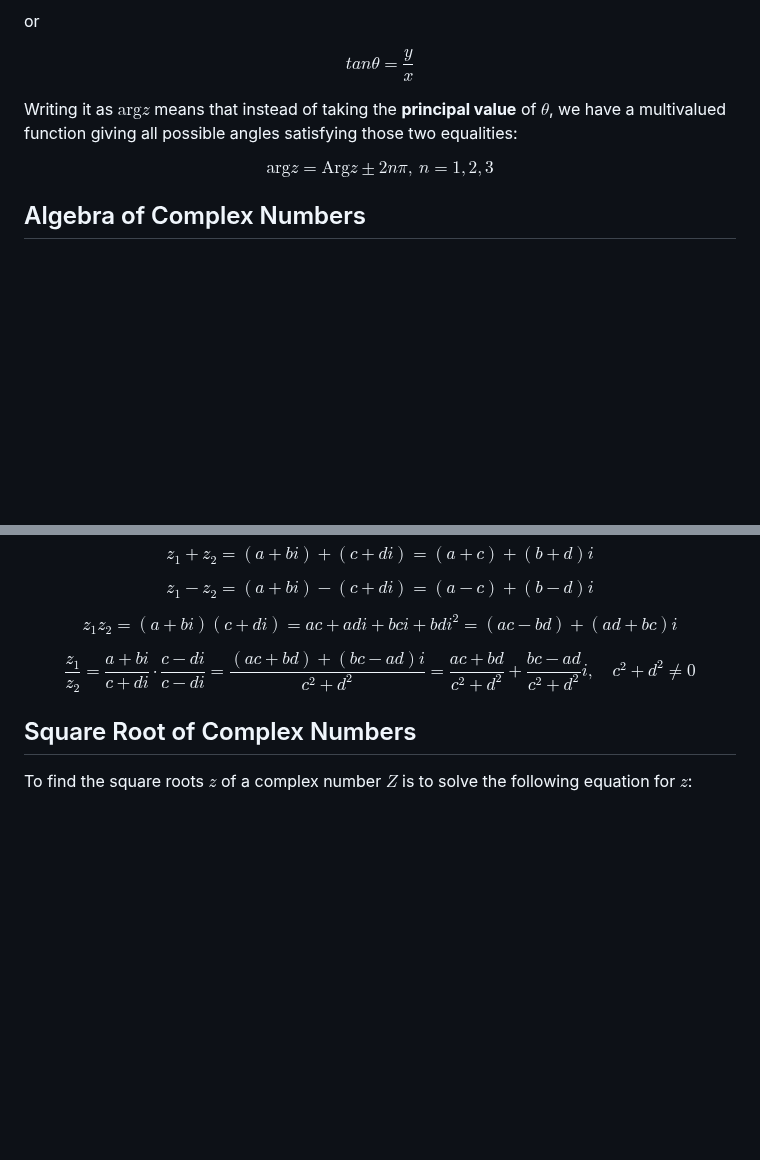
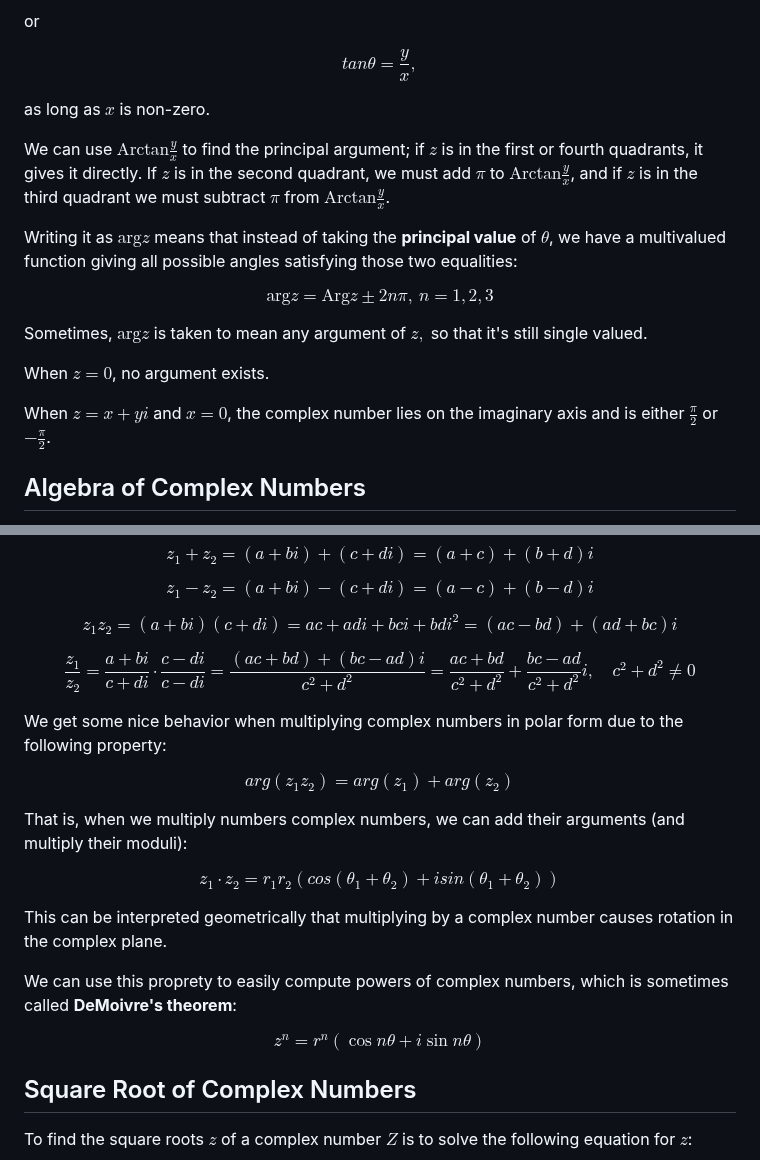
Before and after one commit to jhobbs/mathnotes, a Markdown page: complex/lesson 18 - complex numbers.md, 2 parts joined by grey strips. Rendered like a GitHub page; blank space fills up the shorter version.

Commit message:
some more properties of complex numbers

```diff
--- a/complex/lesson 18 - complex numbers.md
+++ b/complex/lesson 18 - complex numbers.md
@@ -56,11 +56,21 @@ $$ \cos\theta = \frac{x}{\lvert z \rvert}, \quad \sin\theta = \frac{y}{\lvert z
 
 or
 
-$$ tan{\theta} = \frac{y}{x} $$
+$$ tan{\theta} = \frac{y}{x}, $$
+
+as long as $x$ is non-zero.
+
+We can use $\text{Arctan}\frac{y}{x}$ to find the principal argument; if $z$ is in the first or fourth quadrants, it gives it directly. If $z$ is in the second quadrant, we must add $\pi$ to $\text{Arctan}\frac{y}{x}$, and if $z$ is in the third quadrant we must subtract $\pi$ from $\text{Arctan}\frac{y}{x}$.
 
 Writing it as $\text{arg}z$ means that instead of taking the **principal value** of $\theta$, we have a multivalued function giving all possible angles satisfying those two equalities:
 
 $$ \text{arg} z = \text{Arg}z \pm 2n\pi,~n = 1,2,3 $$
+
+Sometimes, $\text{arg}z$ is taken to mean any argument of $z,$ so that it's still single valued.
+
+When $z = 0$, no argument exists.
+
+When $z = x + yi$ and $x = 0$, the complex number lies on the imaginary axis and is either $\frac{\pi}{2}$ or $-\frac{\pi}{2}$.
 
 ## Algebra of Complex Numbers
 
@@ -73,6 +83,21 @@ $$ z_1 - z_2 = (a + bi) - (c + di) = (a - c) + (b - d)i \tag{18.61} $$
 $$ z_1z_2 = (a + bi)(c + di) = ac + adi + bci + bdi^2 = (ac - bd) + (ad + bc)i \tag{18.62} $$
 
 $$ \frac{z_1}{z_2} = \frac{a + bi}{c + di} \cdot \frac{c - di}{c - di} = \frac{(ac + bd) + (bc -ad)i}{c^2 + d^2} = \frac{ac + bd}{c^2 + d^2} +  \frac{bc - ad}{c^2 + d^2}i,\quad c^2 + d^2 \neq 0 \tag{18.63} $$
+
+We get some nice behavior when multiplying complex numbers in polar form due to the following property:
+
+
+$$ arg(z_1 z_2) = arg(z_1) + arg(z_2) $$
+
+That is, when we multiply numbers complex numbers, we can add their arguments (and multiply their moduli):
+
+$$ z_1 \cdot z_2 = r_1 r_2 (cos(\theta_1 + \theta_2) + isin(\theta_1 + \theta_2)) $$
+
+This can be interpreted geometrically that multiplying by a complex number causes rotation in the complex plane.
+
+We can use this proprety to easily compute powers of complex numbers, which is sometimes called **DeMoivre's theorem**:
+
+$$ z^n = r^n ( \cos{n\theta} + i \sin{n \theta} ) $$
 
 ## Square Root of Complex Numbers
 
```
